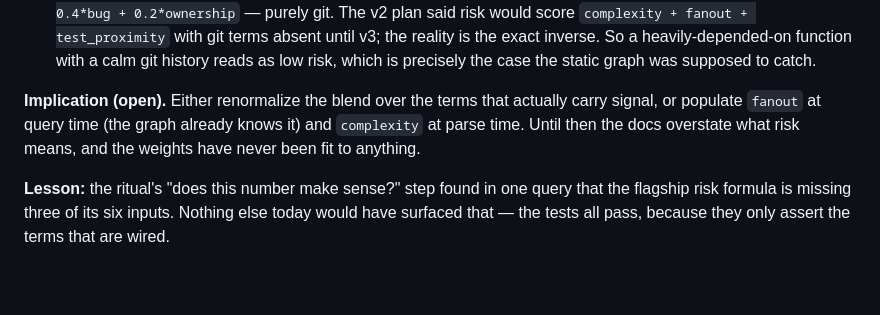
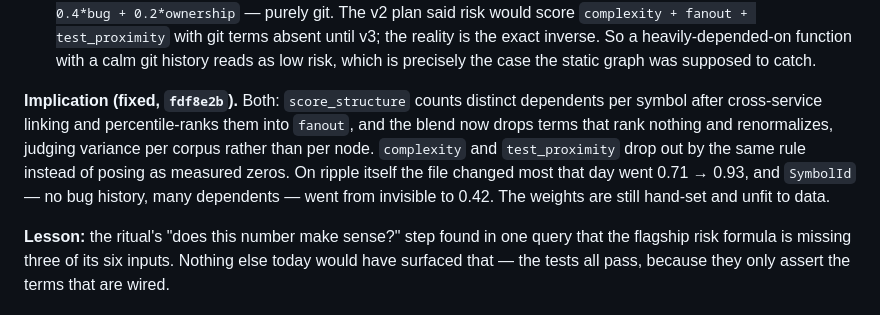
Before and after one commit to qwexvf/ripple, a Markdown page: docs/12-dogfood-log.md, the part around the change. GitHub-like rendering; blank space fills up the shorter version.

```diff
--- a/docs/12-dogfood-log.md
+++ b/docs/12-dogfood-log.md
@@ -31,10 +31,14 @@ edits, several commits worded as fixes). Two things behind the number are not:
    a calm git history reads as low risk, which is precisely the case the static graph
    was supposed to catch.
 
-**Implication (open).** Either renormalize the blend over the terms that actually
-carry signal, or populate `fanout` at query time (the graph already knows it) and
-`complexity` at parse time. Until then the docs overstate what risk means, and the
-weights have never been fit to anything.
+**Implication (fixed, `fdf8e2b`).** Both: `score_structure` counts distinct
+dependents per symbol after cross-service linking and percentile-ranks them into
+`fanout`, and the blend now drops terms that rank nothing and renormalizes, judging
+variance per corpus rather than per node. `complexity` and `test_proximity` drop out
+by the same rule instead of posing as measured zeros. On ripple itself the file
+changed most that day went 0.71 → 0.93, and `SymbolId` — no bug history, many
+dependents — went from invisible to 0.42. The weights are still hand-set and unfit to
+data.
 
 **Lesson:** the ritual's "does this number make sense?" step found in one query that
 the flagship risk formula is missing three of its six inputs. Nothing else today
```
Also changed, not shown: 1 other file.
